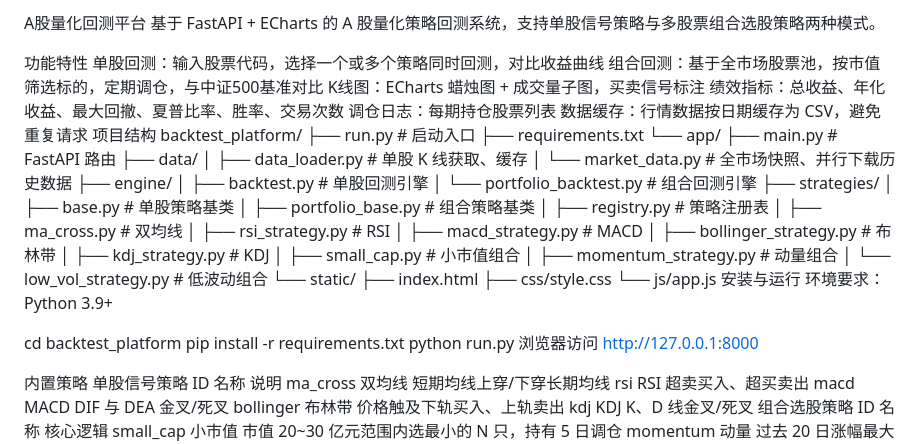
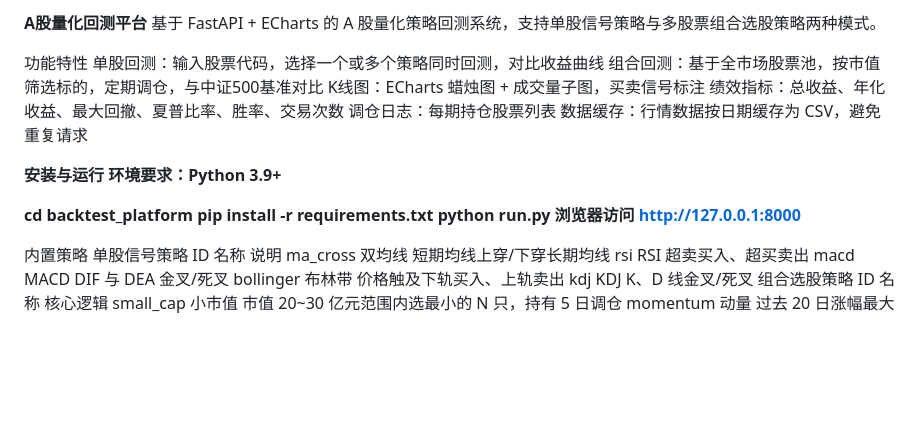
Before and after one commit to Lee123577/backtest_platform, a Markdown page: README.md, the part around the change. Drawn GitHub-style; blank space fills up the shorter version.

```diff
--- a/README.md
+++ b/README.md
@@ -1,4 +1,4 @@
-A股量化回测平台
+**A股量化回测平台**
 基于 FastAPI + ECharts 的 A 股量化策略回测系统，支持单股信号策略与多股票组合选股策略两种模式。
 
 功能特性
@@ -8,41 +8,14 @@ K线图：ECharts 蜡烛图 + 成交量子图，买卖信号标注
 绩效指标：总收益、年化收益、最大回撤、夏普比率、胜率、交易次数
 调仓日志：每期持仓股票列表
 数据缓存：行情数据按日期缓存为 CSV，避免重复请求
-项目结构
-backtest_platform/
-├── run.py                        # 启动入口
-├── requirements.txt
-└── app/
-    ├── main.py                   # FastAPI 路由
-    ├── data/
-    │   ├── data_loader.py        # 单股 K 线获取、缓存
-    │   └── market_data.py        # 全市场快照、并行下载历史数据
-    ├── engine/
-    │   ├── backtest.py           # 单股回测引擎
-    │   └── portfolio_backtest.py # 组合回测引擎
-    ├── strategies/
-    │   ├── base.py               # 单股策略基类
-    │   ├── portfolio_base.py     # 组合策略基类
-    │   ├── registry.py           # 策略注册表
-    │   ├── ma_cross.py           # 双均线
-    │   ├── rsi_strategy.py       # RSI
-    │   ├── macd_strategy.py      # MACD
-    │   ├── bollinger_strategy.py # 布林带
-    │   ├── kdj_strategy.py       # KDJ
-    │   ├── small_cap.py          # 小市值组合
-    │   ├── momentum_strategy.py  # 动量组合
-    │   └── low_vol_strategy.py   # 低波动组合
-    └── static/
-        ├── index.html
-        ├── css/style.css
-        └── js/app.js
-安装与运行
-环境要求：Python 3.9+
 
-cd backtest_platform
+**安装与运行
+环境要求：Python 3.9+**
+
+**cd backtest_platform
 pip install -r requirements.txt
 python run.py
-浏览器访问 http://127.0.0.1:8000
+浏览器访问 http://127.0.0.1:8000**
 
 内置策略
 单股信号策略
```
